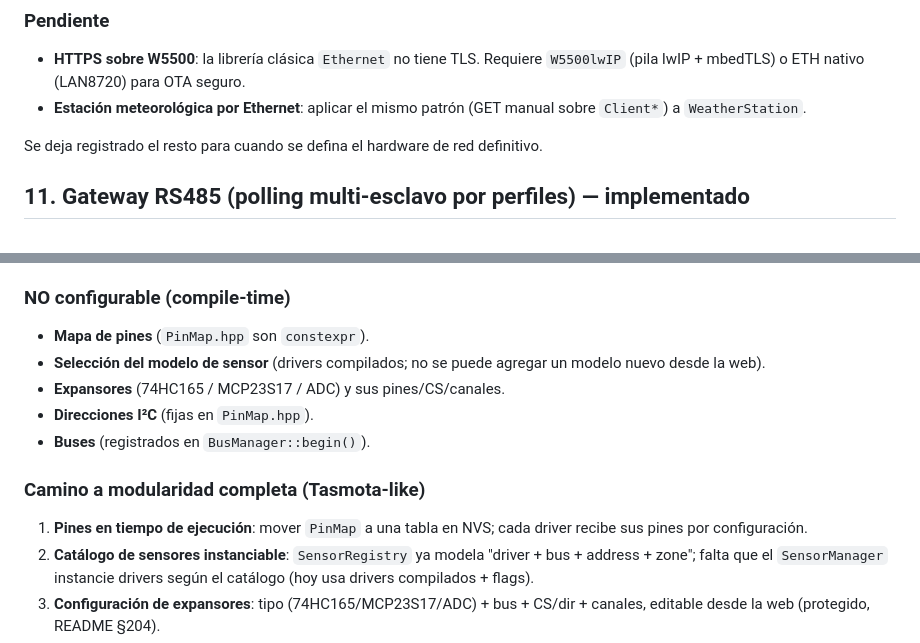
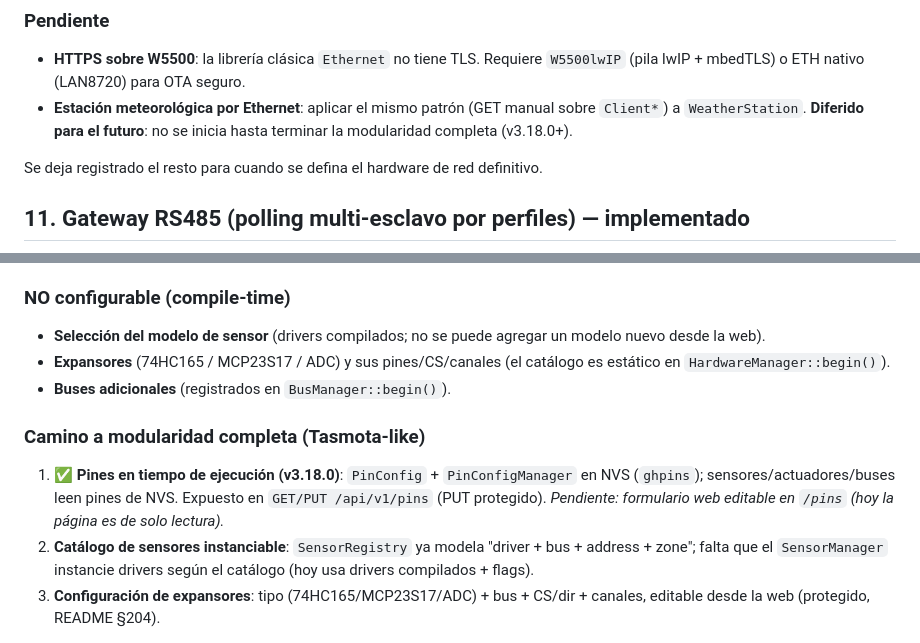
Before and after one commit to AlessandroKlein/Invernadero, a Markdown page: docs/MEJORAS.md, 2 parts joined by grey strips. GitHub-like rendering.

```diff
--- a/docs/MEJORAS.md
+++ b/docs/MEJORAS.md
@@ -197,7 +197,8 @@ al origen del stream**: recibe bytes por `Update.write()` desde cualquier `Clien
 - **HTTPS sobre W5500**: la librería clásica `Ethernet` no tiene TLS. Requiere
   `W5500lwIP` (pila lwIP + mbedTLS) o ETH nativo (LAN8720) para OTA seguro.
 - **Estación meteorológica por Ethernet**: aplicar el mismo patrón (GET manual
-  sobre `Client*`) a `WeatherStation`.
+  sobre `Client*`) a `WeatherStation`. **Diferido para el futuro**: no se inicia
+  hasta terminar la modularidad completa (v3.18.0+).
 
 Se deja registrado el resto para cuando se defina el hardware de red definitivo.
 
@@ -262,17 +263,18 @@ sin tocar código; la configuración **de hardware** todavía es compile-time.
 
 ### NO configurable (compile-time)
 
-- **Mapa de pines** (`PinMap.hpp` son `constexpr`).
 - **Selección del modelo de sensor** (drivers compilados; no se puede agregar un
   modelo nuevo desde la web).
-- **Expansores** (74HC165 / MCP23S17 / ADC) y sus pines/CS/canales.
-- **Direcciones I²C** (fijas en `PinMap.hpp`).
-- **Buses** (registrados en `BusManager::begin()`).
+- **Expansores** (74HC165 / MCP23S17 / ADC) y sus pines/CS/canales (el catálogo
+  es estático en `HardwareManager::begin()`).
+- **Buses adicionales** (registrados en `BusManager::begin()`).
 
 ### Camino a modularidad completa (Tasmota-like)
 
-1. **Pines en tiempo de ejecución**: mover `PinMap` a una tabla en NVS; cada
-   driver recibe sus pines por configuración.
+1. ✅ **Pines en tiempo de ejecución (v3.18.0)**: `PinConfig` + `PinConfigManager`
+   en NVS (`ghpins`); sensores/actuadores/buses leen pines de NVS. Expuesto en
+   `GET/PUT /api/v1/pins` (PUT protegido). *Pendiente: formulario web editable en
+   `/pins` (hoy la página es de solo lectura).*
 2. **Catálogo de sensores instanciable**: `SensorRegistry` ya modela "driver +
    bus + address + zone"; falta que el `SensorManager` instancie drivers según
    el catálogo (hoy usa drivers compilados + flags).
```
Also changed, not shown: CHANGELOG.md (+9 -0 lines).
